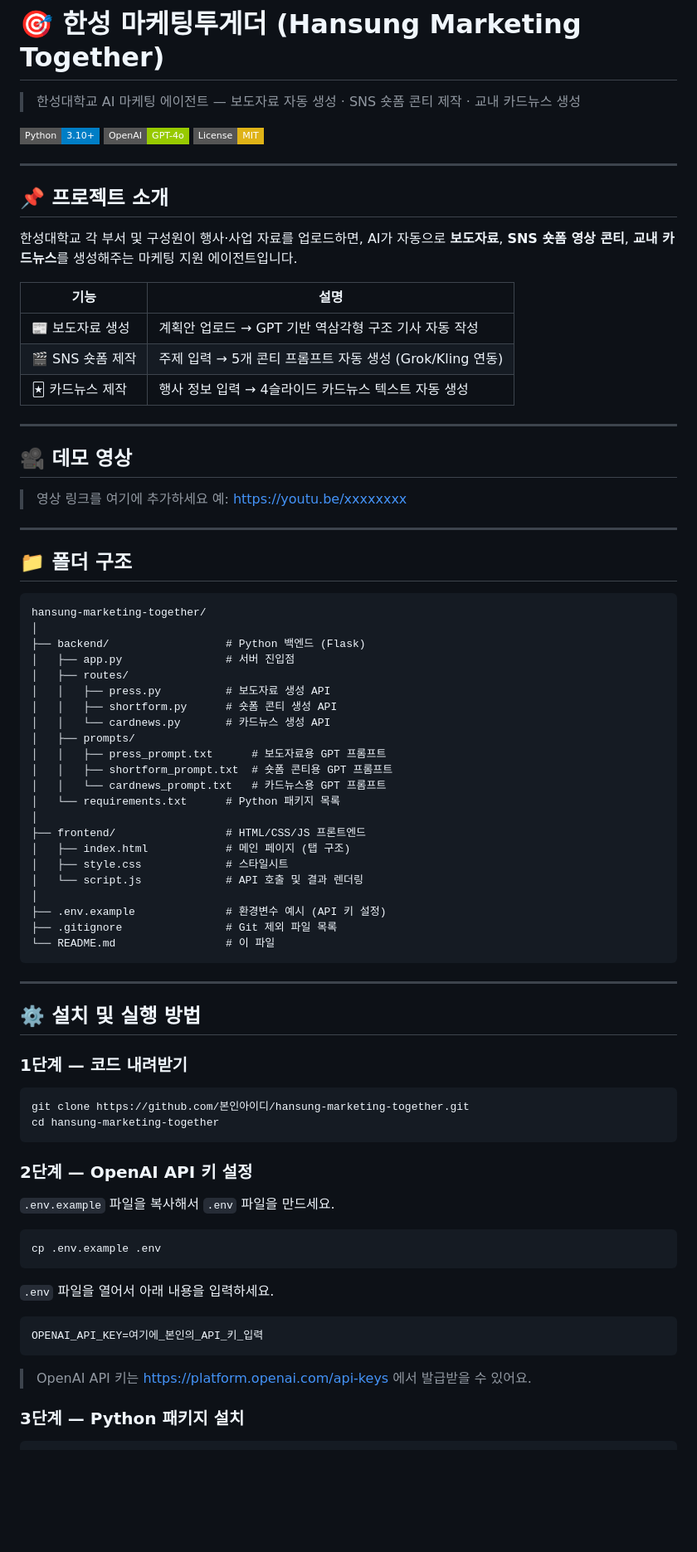
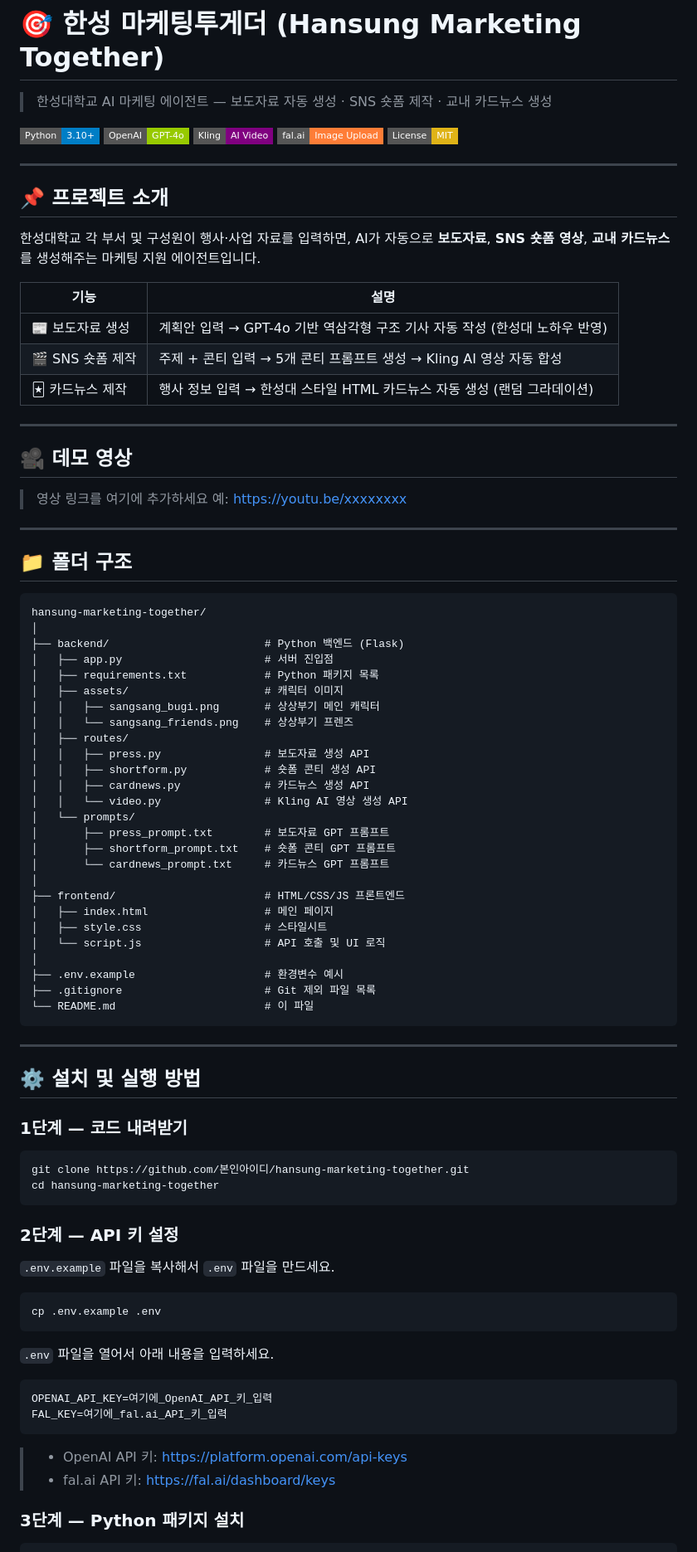
Before and after one commit to mczeus-chan/hansung-marketing-together, a Markdown page: README.md, the part around one of its changes. Shown at 83% size. GitHub-like rendering; badges without logos; blank space fills up the shorter version.

````diff
--- a/README.md
+++ b/README.md
@@ -1,23 +2,25 @@
 # 🎯 한성 마케팅투게더 (Hansung Marketing Together)
 
-> 한성대학교 AI 마케팅 에이전트 — 보도자료 자동 생성 · SNS 숏폼 콘티 제작 · 교내 카드뉴스 생성
+> 한성대학교 AI 마케팅 에이전트 — 보도자료 자동 생성 · SNS 숏폼 제작 · 교내 카드뉴스 생성
 
 ![Python](https://img.shields.io/badge/Python-3.10+-blue?style=flat-square&logo=python)
 ![OpenAI](https://img.shields.io/badge/OpenAI-GPT--4o-green?style=flat-square&logo=openai)
+![Kling AI](https://img.shields.io/badge/Kling-AI_Video-purple?style=flat-square)
+![fal.ai](https://img.shields.io/badge/fal.ai-Image_Upload-orange?style=flat-square)
 ![License](https://img.shields.io/badge/License-MIT-yellow?style=flat-square)
 
 ---
 
 ## 📌 프로젝트 소개
 
-한성대학교 각 부서 및 구성원이 행사·사업 자료를 업로드하면,
-AI가 자동으로 **보도자료**, **SNS 숏폼 영상 콘티**, **교내 카드뉴스**를 생성해주는 마케팅 지원 에이전트입니다.
+한성대학교 각 부서 및 구성원이 행사·사업 자료를 입력하면,
+AI가 자동으로 **보도자료**, **SNS 숏폼 영상**, **교내 카드뉴스**를 생성해주는 마케팅 지원 에이전트입니다.
 
 | 기능 | 설명 |
 |------|------|
-| 📰 보도자료 생성 | 계획안 업로드 → GPT 기반 역삼각형 구조 기사 자동 작성 |
-| 🎬 SNS 숏폼 제작 | 주제 입력 → 5개 콘티 프롬프트 자동 생성 (Grok/Kling 연동) |
-| 🃏 카드뉴스 제작 | 행사 정보 입력 → 4슬라이드 카드뉴스 텍스트 자동 생성 |
+| 📰 보도자료 생성 | 계획안 입력 → GPT-4o 기반 역삼각형 구조 기사 자동 작성 (한성대 노하우 반영) |
+| 🎬 SNS 숏폼 제작 | 주제 + 콘티 입력 → 5개 콘티 프롬프트 생성 → Kling AI 영상 자동 합성 |
+| 🃏 카드뉴스 제작 | 행사 정보 입력 → 한성대 스타일 HTML 카드뉴스 자동 생성 (랜덤 그라데이션) |
 
 ---
 
@@ -33,26 +36,30 @@ AI가 자동으로 **보도자료**, **SNS 숏폼 영상 콘티**, **교내 카
 ```
 hansung-marketing-together/
 │
-├── backend/                  # Python 백엔드 (Flask)
-│   ├── app.py                # 서버 진입점
+├── backend/                        # Python 백엔드 (Flask)
+│   ├── app.py                      # 서버 진입점
+│   ├── requirements.txt            # Python 패키지 목록
+│   ├── assets/                     # 캐릭터 이미지
+│   │   ├── sangsang_bugi.png       # 상상부기 메인 캐릭터
+│   │   └── sangsang_friends.png    # 상상부기 프렌즈
 │   ├── routes/
-│   │   ├── press.py          # 보도자료 생성 API
-│   │   ├── shortform.py      # 숏폼 콘티 생성 API
-│   │   └── cardnews.py       # 카드뉴스 생성 API
-│   ├── prompts/
-│   │   ├── press_prompt.txt      # 보도자료용 GPT 프롬프트
-│   │   ├── shortform_prompt.txt  # 숏폼 콘티용 GPT 프롬프트
-│   │   └── cardnews_prompt.txt   # 카드뉴스용 GPT 프롬프트
-│   └── requirements.txt      # Python 패키지 목록
+│   │   ├── press.py                # 보도자료 생성 API
+│   │   ├── shortform.py            # 숏폼 콘티 생성 API
+│   │   ├── cardnews.py             # 카드뉴스 생성 API
+│   │   └── video.py                # Kling AI 영상 생성 API
+│   └── prompts/
+│       ├── press_prompt.txt        # 보도자료 GPT 프롬프트
+│       ├── shortform_prompt.txt    # 숏폼 콘티 GPT 프롬프트
+│       └── cardnews_prompt.txt     # 카드뉴스 GPT 프롬프트
 │
-├── frontend/                 # HTML/CSS/JS 프론트엔드
-│   ├── index.html            # 메인 페이지 (탭 구조)
-│   ├── style.css             # 스타일시트
-│   └── script.js             # API 호출 및 결과 렌더링
+├── frontend/                       # HTML/CSS/JS 프론트엔드
+│   ├── index.html                  # 메인 페이지
+│   ├── style.css                   # 스타일시트
+│   └── script.js                   # API 호출 및 UI 로직
 │
-├── .env.example              # 환경변수 예시 (API 키 설정)
-├── .gitignore                # Git 제외 파일 목록
-└── README.md                 # 이 파일
+├── .env.example                    # 환경변수 예시
+├── .gitignore                      # Git 제외 파일 목록
+└── README.md                       # 이 파일
 ```
 
 ---
@@ -66,7 +73,7 @@ git clone https://github.com/본인아이디/hansung-marketing-together.git
 cd hansung-marketing-together
 ```
 
-### 2단계 — OpenAI API 키 설정
+### 2단계 — API 키 설정
 
 `.env.example` 파일을 복사해서 `.env` 파일을 만드세요.
 
@@ -77,10 +84,12 @@ cp .env.example .env
 `.env` 파일을 열어서 아래 내용을 입력하세요.
 
 ```
-OPENAI_API_KEY=여기에_본인의_API_키_입력
+OPENAI_API_KEY=여기에_OpenAI_API_키_입력
+FAL_KEY=여기에_fal.ai_API_키_입력
 ```
 
-> OpenAI API 키는 https://platform.openai.com/api-keys 에서 발급받을 수 있어요.
+> - OpenAI API 키: https://platform.openai.com/api-keys
+> - fal.ai API 키: https://fal.ai/dashboard/keys
 
 ### 3단계 — Python 패키지 설치
 
````
Also changed, not shown: other parts of README.md (+37 -28 lines).
